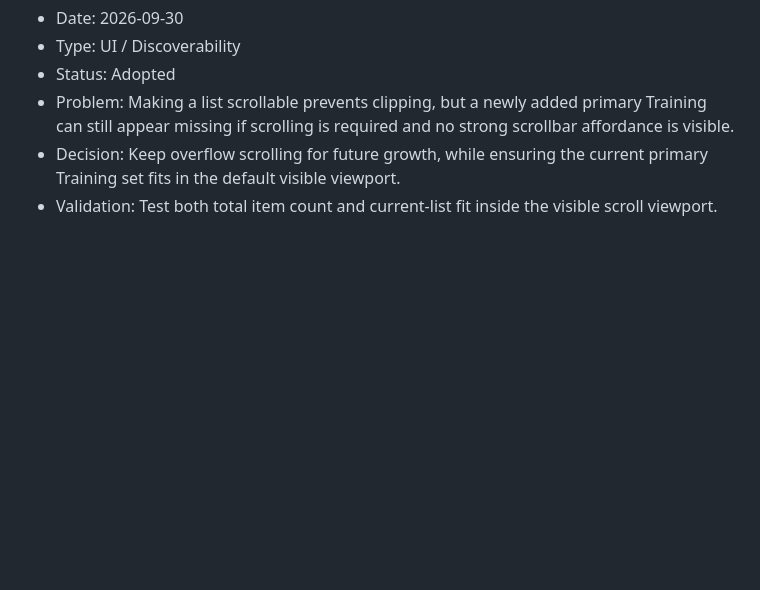
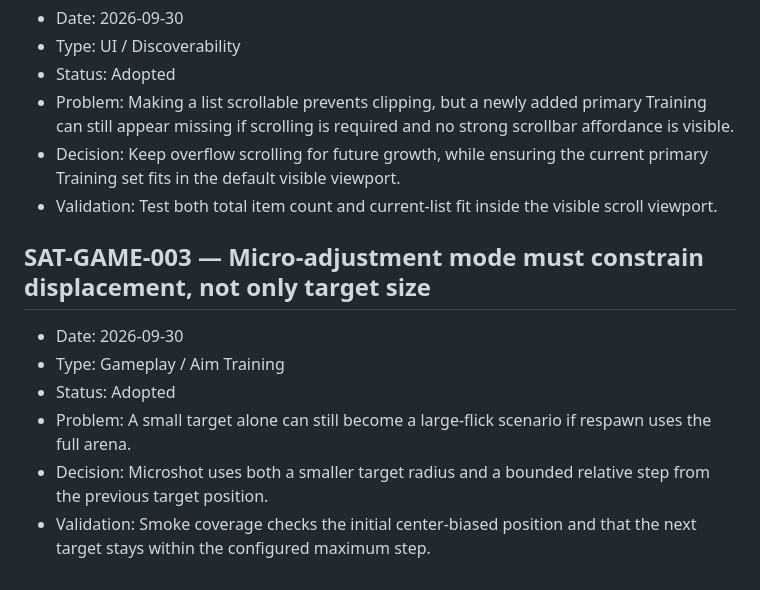
Before and after one commit to EliteMay/Skin-Aim-Trainer, a Markdown page: PROJECT_LEARNINGS.md, the part around the change. GitHub-like rendering; blank space fills up the shorter version.

Commit message:
Record Microshot displacement rule

```diff
--- a/PROJECT_LEARNINGS.md
+++ b/PROJECT_LEARNINGS.md
@@ -204,3 +204,13 @@
 - Problem: Making a list scrollable prevents clipping, but a newly added primary Training can still appear missing if scrolling is required and no strong scrollbar affordance is visible.
 - Decision: Keep overflow scrolling for future growth, while ensuring the current primary Training set fits in the default visible viewport.
 - Validation: Test both total item count and current-list fit inside the visible scroll viewport.
+
+
+## SAT-GAME-003 — Micro-adjustment mode must constrain displacement, not only target size
+
+- Date: 2026-09-30
+- Type: Gameplay / Aim Training
+- Status: Adopted
+- Problem: A small target alone can still become a large-flick scenario if respawn uses the full arena.
+- Decision: Microshot uses both a smaller target radius and a bounded relative step from the previous target position.
+- Validation: Smoke coverage checks the initial center-biased position and that the next target stays within the configured maximum step.
```
